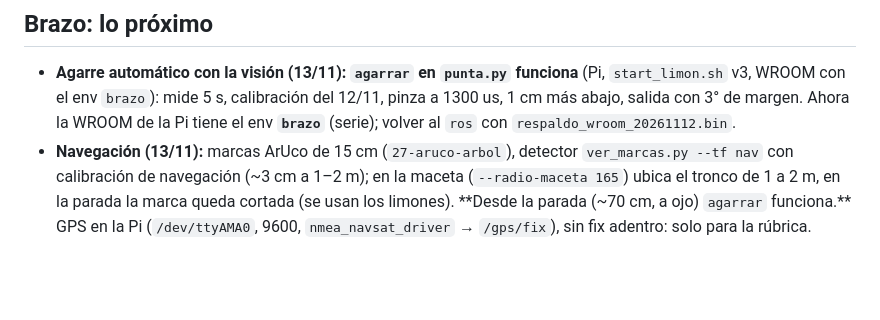
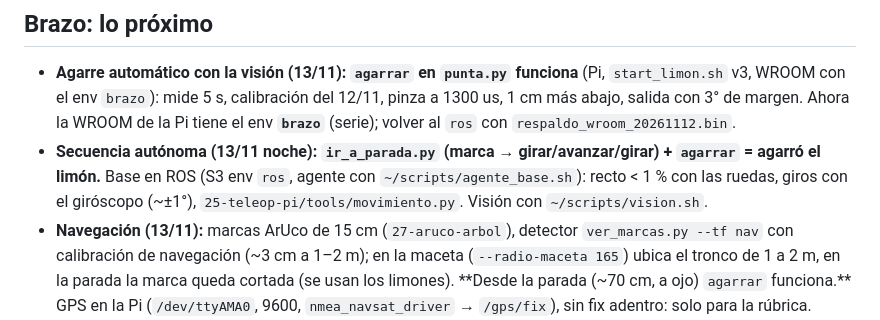
Before and after one commit to HecVelaz/pruebas-esp32, a Markdown page: notas/ESTADO.md, the part around the change. GitHub-like rendering; blank space fills up the shorter version.

```diff
--- a/notas/ESTADO.md
+++ b/notas/ESTADO.md
@@ -8,6 +8,9 @@ Foto de hoy. La historia, las mediciones completas y los nombres de los CSV est
 - **Agarre automático con la visión (13/11): `agarrar` en `punta.py` funciona** (Pi, `start_limon.sh` v3, WROOM con el
   env `brazo`): mide 5 s, calibración del 12/11, pinza a 1300 us, 1 cm más abajo, salida con 3° de margen. Ahora la
   WROOM de la Pi tiene el env **`brazo`** (serie); volver al `ros` con `respaldo_wroom_20261112.bin`.
+- **Secuencia autónoma (13/11 noche): `ir_a_parada.py` (marca → girar/avanzar/girar) + `agarrar` = agarró el limón.**
+  Base en ROS (S3 env `ros`, agente con `~/scripts/agente_base.sh`): recto < 1 % con las ruedas, giros con el
+  giróscopo (~±1°), `25-teleop-pi/tools/movimiento.py`. Visión con `~/scripts/vision.sh`.
 - **Navegación (13/11):** marcas ArUco de 15 cm (`27-aruco-arbol`), detector `ver_marcas.py --tf nav` con
   calibración de navegación (~3 cm a 1–2 m); en la maceta (`--radio-maceta 165`) ubica el tronco de 1 a 2 m, en la
   parada la marca queda cortada (se usan los limones). **Desde la parada (~70 cm, a ojo) `agarrar` funciona.** GPS
```
Also changed, not shown: notas/BITACORA.md (+4 -0 lines), notas/PENDIENTES.md (+3 -1 lines).
